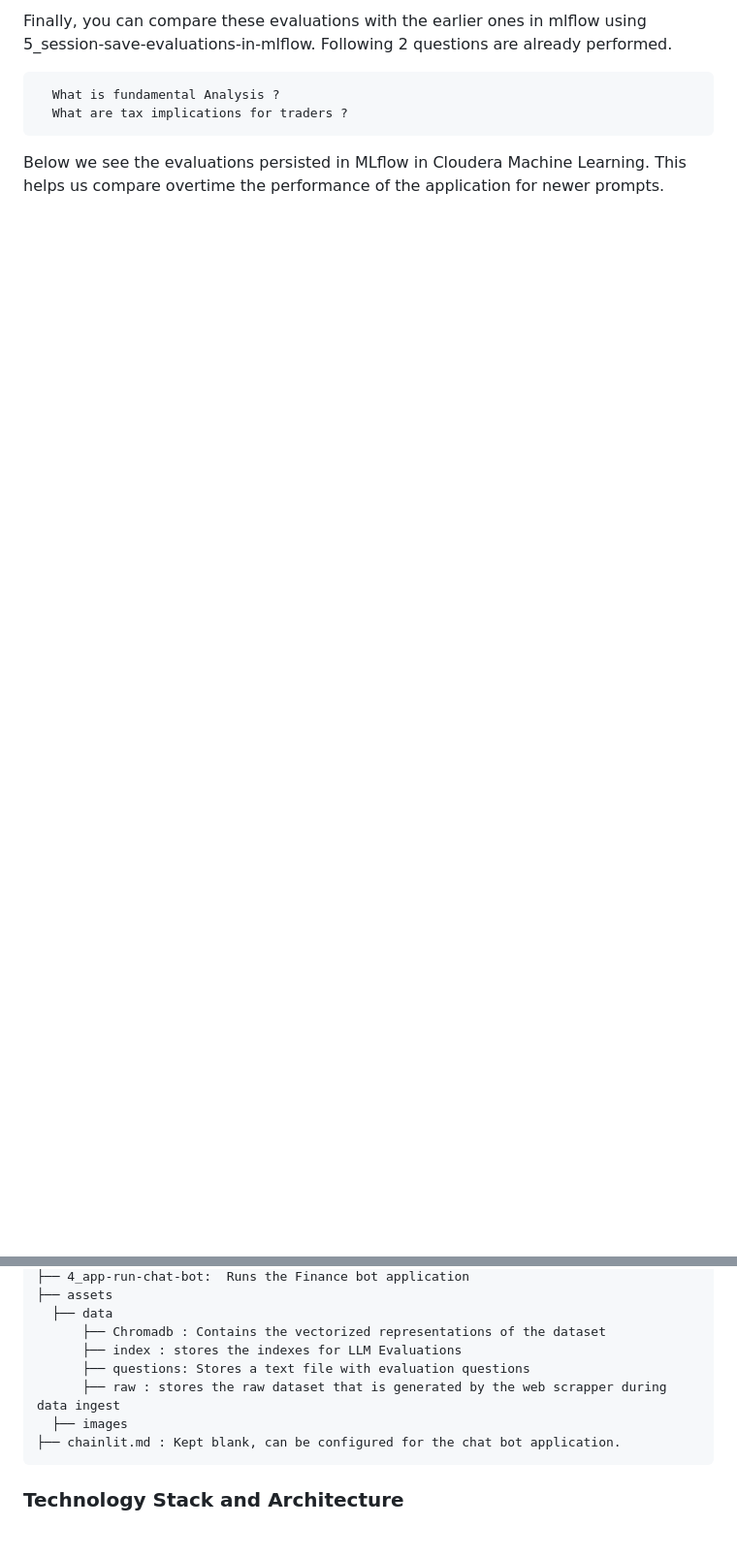
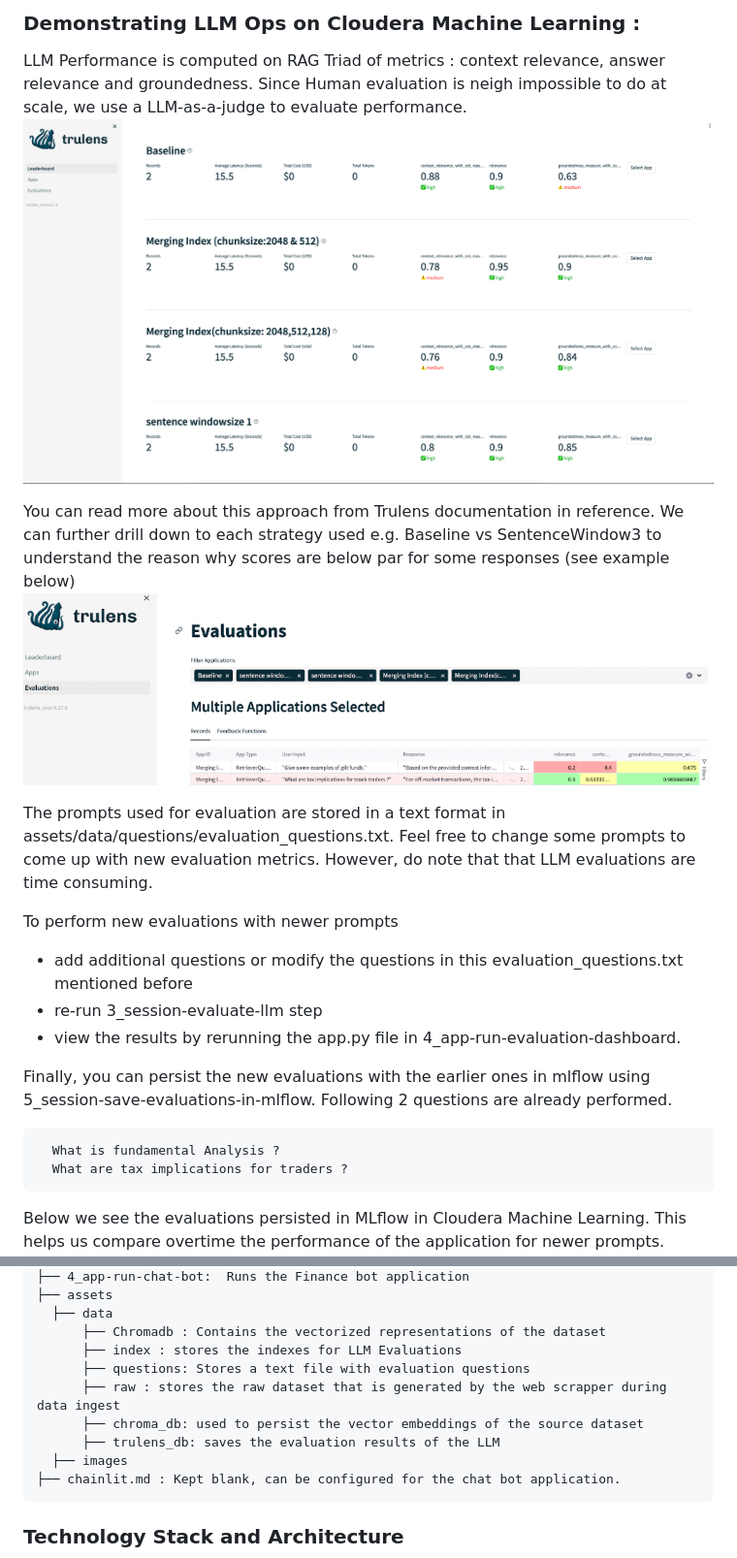
Before and after one commit to SuperEllipse/WealthE, a Markdown page: README.md, 2 parts joined by grey strips. Shown: that part at 97% size. GitHub-like rendering; pictures changed too: assets/images/trulens_dashboard.png (added); blank space fills up the shorter version.

````diff
--- a/README.md
+++ b/README.md
@@ -34,5 +32,20 @@
 
-  Finally, you can compare these evaluations with the earlier ones in mlflow using 5_session-save-evaluations-in-mlflow. Following 2 questions are already performed.
+
+  ### Demonstrating LLM Ops on Cloudera Machine Learning :
+  LLM Performance is computed on RAG Triad of  metrics : context relevance, answer relevance and groundedness. Since Human evaluation is neigh impossible to do at scale, we use a LLM-as-a-judge to evaluate performance.
+  ![](./assets/images/trulens_dashboard.png)
+
+  You can read more about this approach from Trulens documentation in reference. We can further drill down to each strategy used e.g. Baseline vs SentenceWindow3 to understand the reason why scores are below par for some responses (see example below)
+  ![](./assets/images/Trulens-dashboard.png)
+
+  The prompts used for evaluation are stored in a text format in assets/data/questions/evaluation_questions.txt. Feel free to change some prompts to come up with new evaluation metrics. However, do note that that LLM evaluations are time consuming.
+
+  To perform new evaluations with newer prompts
+  - add additional questions or modify the questions in this evaluation_questions.txt mentioned before
+  - re-run 3_session-evaluate-llm step
+  - view the results by rerunning the app.py file in 4_app-run-evaluation-dashboard.
+
+  Finally, you can persist the new evaluations with the earlier ones in mlflow using 5_session-save-evaluations-in-mlflow. Following 2 questions are already performed.
   ```
     What is fundamental Analysis ?
     What are tax implications for traders ?
@@ -65,6 +78,8 @@ The WealthE AMP has some essential pre-requisites to work:
       ├── index : stores the indexes for LLM Evaluations
       ├── questions: Stores a text file with evaluation questions
       ├── raw : stores the raw dataset that is generated by the web scrapper during data ingest
+      ├── chroma_db: used to persist the vector embeddings of the source dataset
+      ├── trulens_db: saves the evaluation results of the LLM
   ├── images
 ├── chainlit.md : Kept blank, can be configured for the chat bot application.
 ```
````
Also changed, not shown: other parts of README.md (+6 -8 lines), chainlit.md (+5 -8 lines), assets/images/ex_context_memory.png (added), assets/images/ex_contextualization.png (added), 1 other file.
